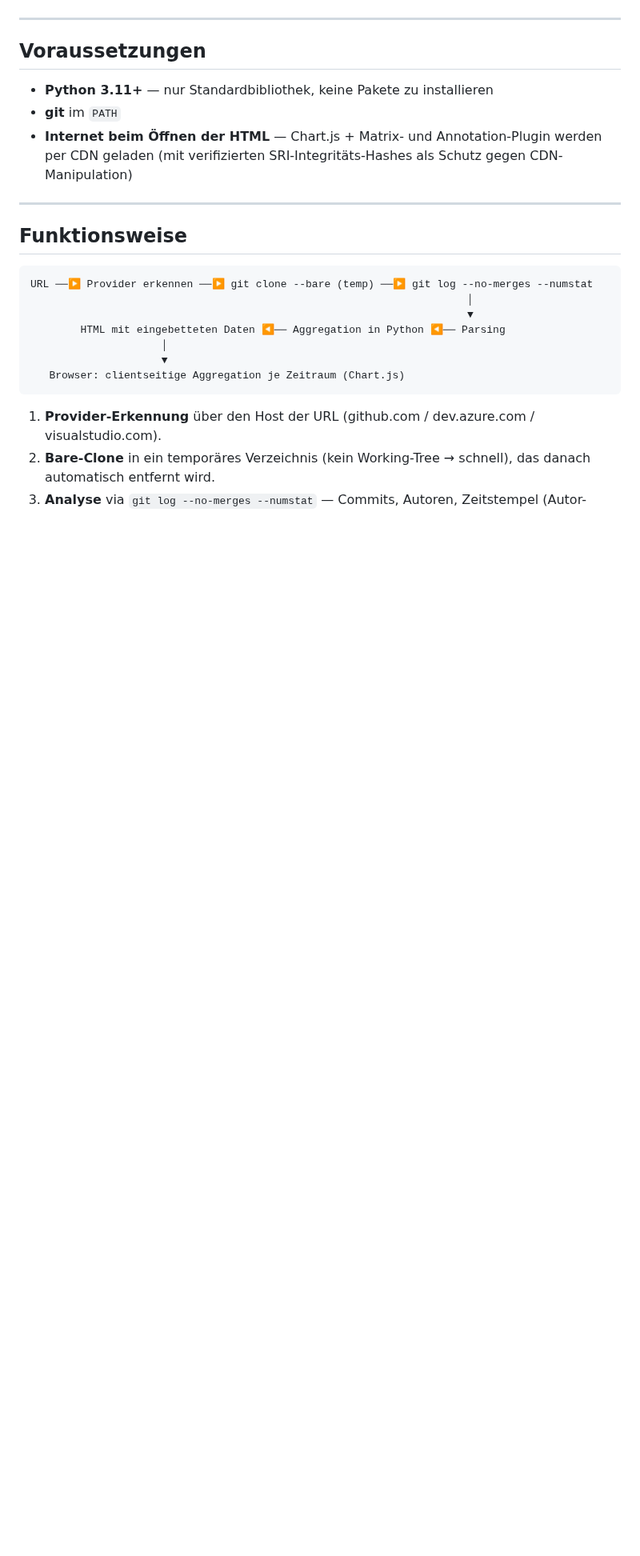
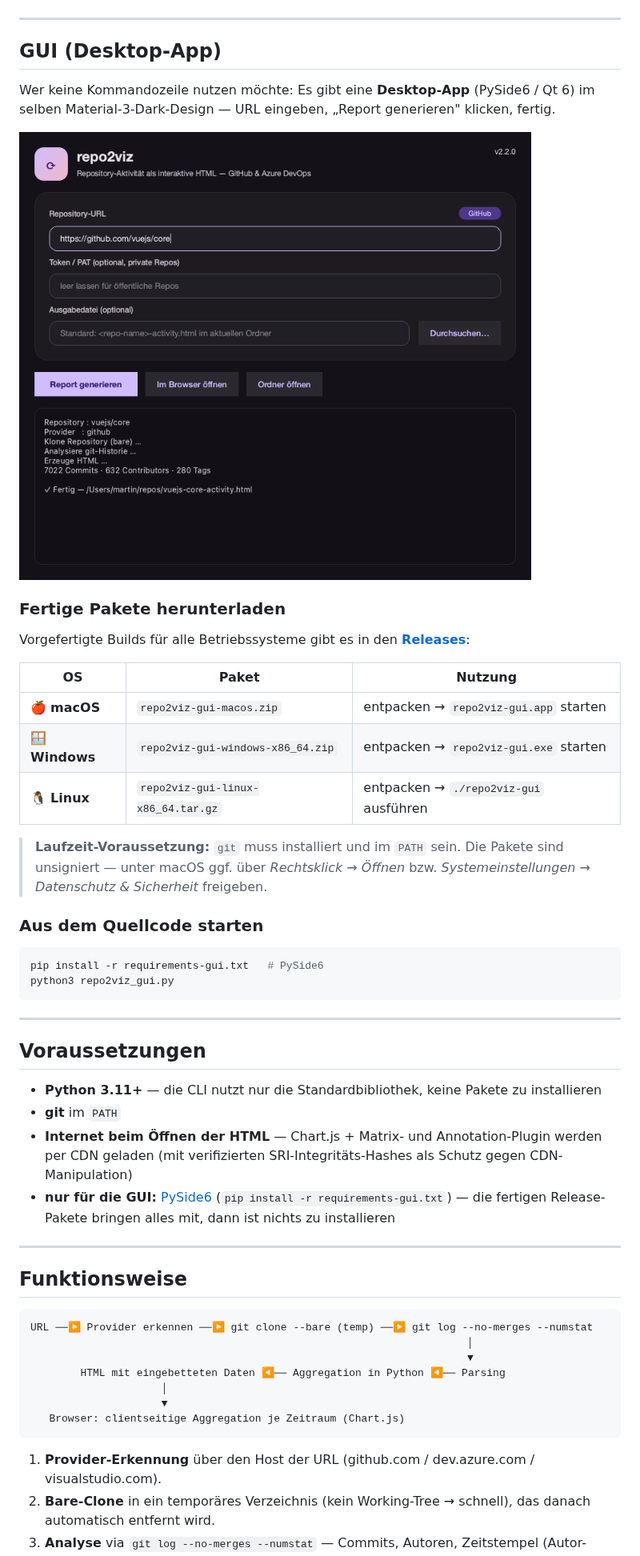
Before and after one commit to pepperonas/repo2viz, a Markdown page: README.md, the part around one of its changes. Shown at 80% size. GitHub-like rendering; pictures changed too: screenshots/gui.png (added); blank space fills up the shorter version.

````diff
--- a/README.md
+++ b/README.md
@@ -180,12 +182,45 @@ Das Layout ist vollständig responsiv (hier ein iPhone-Viewport):
 
 ---
 
+## GUI (Desktop-App)
+
+Wer keine Kommandozeile nutzen möchte: Es gibt eine **Desktop-App** (PySide6 / Qt 6)
+im selben Material-3-Dark-Design — URL eingeben, „Report generieren" klicken, fertig.
+
+![repo2viz GUI](screenshots/gui.png)
+
+### Fertige Pakete herunterladen
+
+Vorgefertigte Builds für alle Betriebssysteme gibt es in den
+**[Releases](https://github.com/pepperonas/repo2viz/releases/latest)**:
+
+| OS | Paket | Nutzung |
+|----|-------|---------|
+| 🍎 **macOS** | `repo2viz-gui-macos.zip` | entpacken → `repo2viz-gui.app` starten |
+| 🪟 **Windows** | `repo2viz-gui-windows-x86_64.zip` | entpacken → `repo2viz-gui.exe` starten |
+| 🐧 **Linux** | `repo2viz-gui-linux-x86_64.tar.gz` | entpacken → `./repo2viz-gui` ausführen |
+
+> **Laufzeit-Voraussetzung:** `git` muss installiert und im `PATH` sein. Die Pakete
+> sind unsigniert — unter macOS ggf. über *Rechtsklick → Öffnen* bzw.
+> *Systemeinstellungen → Datenschutz & Sicherheit* freigeben.
+
+### Aus dem Quellcode starten
+
+```bash
+pip install -r requirements-gui.txt   # PySide6
+python3 repo2viz_gui.py
+```
+
+---
+
 ## Voraussetzungen
 
-* **Python 3.11+** — nur Standardbibliothek, keine Pakete zu installieren
+* **Python 3.11+** — die CLI nutzt nur die Standardbibliothek, keine Pakete zu installieren
 * **git** im `PATH`
 * **Internet beim Öffnen der HTML** — Chart.js + Matrix- und Annotation-Plugin werden per
   CDN geladen (mit verifizierten SRI-Integritäts-Hashes als Schutz gegen CDN-Manipulation)
+* **nur für die GUI:** [PySide6](https://pypi.org/project/PySide6/) (`pip install -r requirements-gui.txt`)
+  — die fertigen Release-Pakete bringen alles mit, dann ist nichts zu installieren
 
 ---
 
````
Also changed, not shown: other parts of README.md (+3 -1 lines), CHANGELOG.md (+17 -0 lines), 4 other files.
